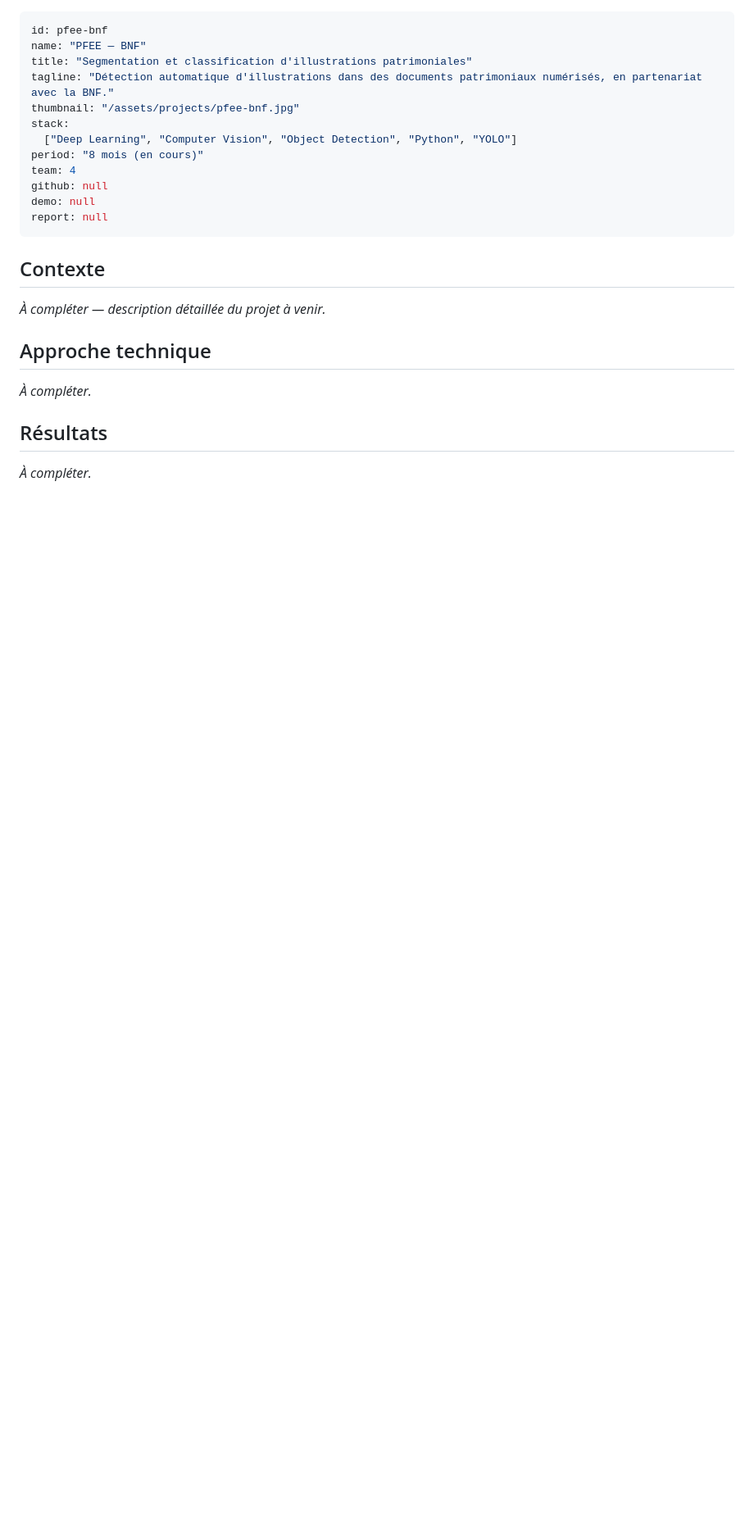
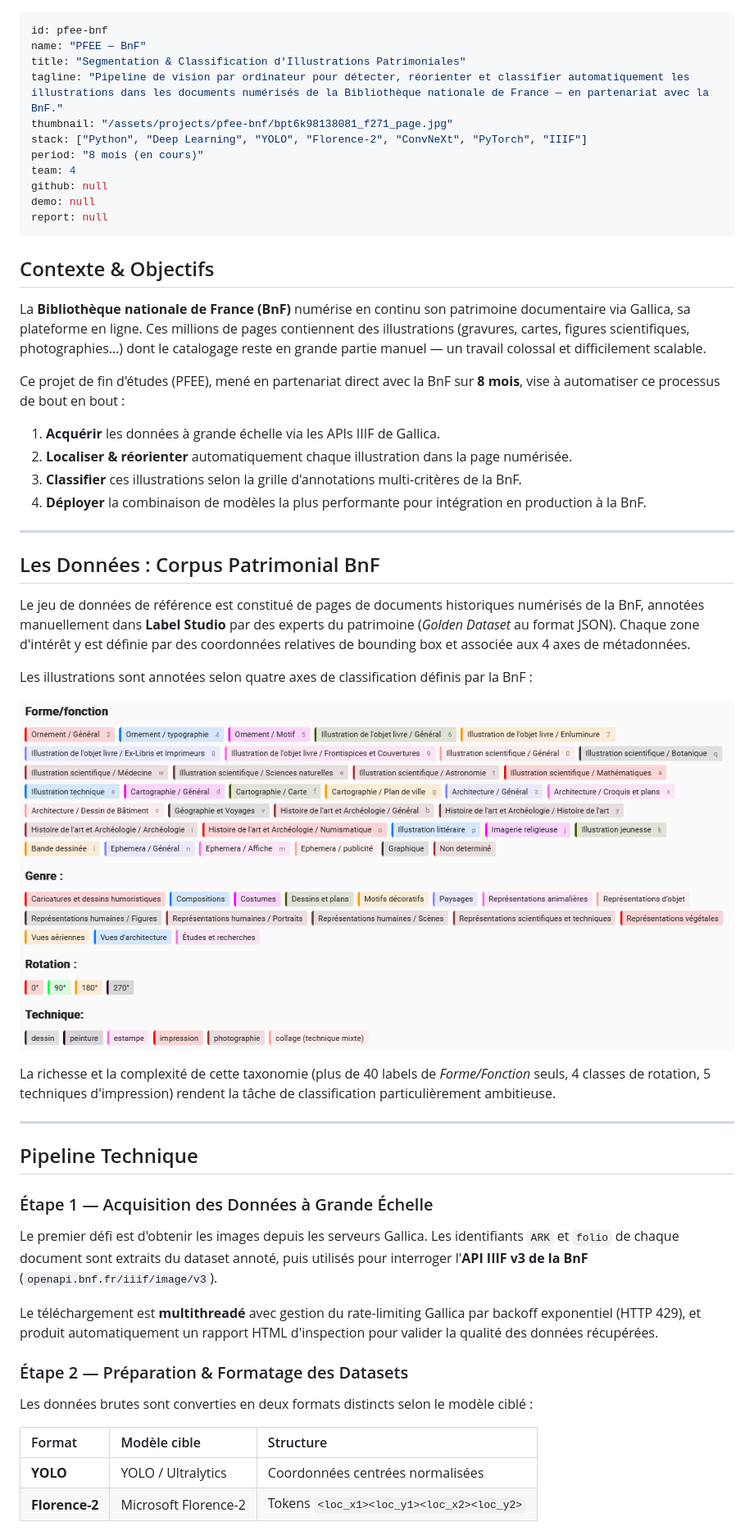
Before and after one commit to talvinckb/portfolio, a Markdown page: projects/pfee-bnf.md, the part around one of its changes. Shown at 82% size. Drawn GitHub-style; pictures changed too: assets/projects/pfee-bnf/labels.png (added); blank space fills up the shorter version.

Commit message:
feat: update PFEE-BNF project documentation with comprehensive technical details and updated assets

```diff
--- a/projects/pfee-bnf.md
+++ b/projects/pfee-bnf.md
@@ -1,11 +1,10 @@
 ---
 id: pfee-bnf
-name: "PFEE — BNF"
-title: "Segmentation et classification d'illustrations patrimoniales"
-tagline: "Détection automatique d'illustrations dans des documents patrimoniaux numérisés, en partenariat avec la BNF."
-thumbnail: "/assets/projects/pfee-bnf.jpg"
-stack:
-  ["Deep Learning", "Computer Vision", "Object Detection", "Python", "YOLO"]
+name: "PFEE — BnF"
+title: "Segmentation & Classification d'Illustrations Patrimoniales"
+tagline: "Pipeline de vision par ordinateur pour détecter, réorienter et classifier automatiquement les illustrations dans les documents numérisés de la Bibliothèque nationale de France — en partenariat avec la BnF."
+thumbnail: "/assets/projects/pfee-bnf/bpt6k98138081_f271_page.jpg"
+stack: ["Python", "Deep Learning", "YOLO", "Florence-2", "ConvNeXt", "PyTorch", "IIIF"]
 period: "8 mois (en cours)"
 team: 4
 github: null
@@ -13,14 +12,45 @@ demo: null
 report: null
 ---
 
-## Contexte
+## Contexte & Objectifs
 
-_À compléter — description détaillée du projet à venir._
+La **Bibliothèque nationale de France (BnF)** numérise en continu son patrimoine documentaire via Gallica, sa plateforme en ligne. Ces millions de pages contiennent des illustrations (gravures, cartes, figures scientifiques, photographies…) dont le catalogage reste en grande partie manuel — un travail colossal et difficilement scalable.
 
-## Approche technique
+Ce projet de fin d'études (PFEE), mené en partenariat direct avec la BnF sur **8 mois**, vise à automatiser ce processus de bout en bout :
 
-_À compléter._
+1. **Acquérir** les données à grande échelle via les APIs IIIF de Gallica.
+2. **Localiser & réorienter** automatiquement chaque illustration dans la page numérisée.
+3. **Classifier** ces illustrations selon la grille d'annotations multi-critères de la BnF.
+4. **Déployer** la combinaison de modèles la plus performante pour intégration en production à la BnF.
 
-## Résultats
+---
 
-_À compléter._
+## Les Données : Corpus Patrimonial BnF
+
+Le jeu de données de référence est constitué de pages de documents historiques numérisés de la BnF, annotées manuellement dans **Label Studio** par des experts du patrimoine (*Golden Dataset* au format JSON). Chaque zone d'intérêt y est définie par des coordonnées relatives de bounding box et associée aux 4 axes de métadonnées.
+
+Les illustrations sont annotées selon quatre axes de classification définis par la BnF :
+
+![Grille d'annotation complète — Forme/Fonction, Genre, Rotation, Technique](/assets/projects/pfee-bnf/labels.png)
+
+La richesse et la complexité de cette taxonomie (plus de 40 labels de *Forme/Fonction* seuls, 4 classes de rotation, 5 techniques d'impression) rendent la tâche de classification particulièrement ambitieuse.
+
+---
+
+## Pipeline Technique
+
+### Étape 1 — Acquisition des Données à Grande Échelle
+
+Le premier défi est d'obtenir les images depuis les serveurs Gallica. Les identifiants `ARK` et `folio` de chaque document sont extraits du dataset annoté, puis utilisés pour interroger l'**API IIIF v3 de la BnF** (`openapi.bnf.fr/iiif/image/v3`).
+
+Le téléchargement est **multithreadé** avec gestion du rate-limiting Gallica par backoff exponentiel (HTTP 429), et produit automatiquement un rapport HTML d'inspection pour valider la qualité des données récupérées.
+
+### Étape 2 — Préparation & Formatage des Datasets
+
+Les données brutes sont converties en deux formats distincts selon le modèle ciblé :
+
+| Format | Modèle cible | Structure |
+| :--- | :--- | :--- |
+| **YOLO** | YOLO / Ultralytics | Coordonnées centrées normalisées |
+| **Florence-2** | Microsoft Florence-2 | Tokens `<loc_x1><loc_y1><loc_x2><loc_y2>` |
+
```
Also changed, not shown: other parts of projects/pfee-bnf.md (+37 -0 lines), assets/projects/pfee-bnf/bd6t59319400_f367_page.jpg (added), assets/projects/pfee-bnf/bpt6k87288463_f625_page.jpg (added), assets/projects/pfee-bnf/bpt6k98138081_f271_page.jpg (added), 2 other files.
